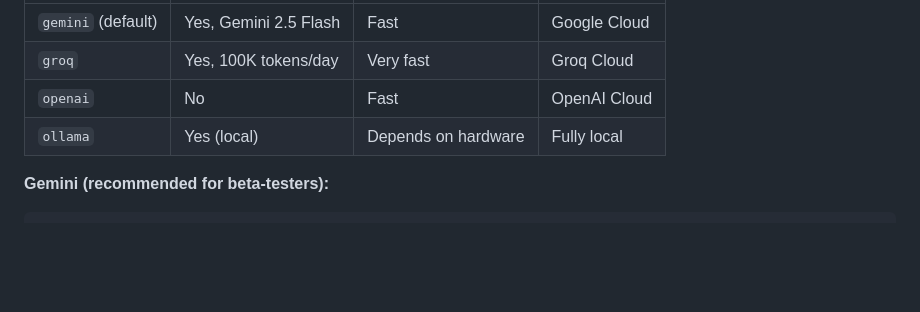
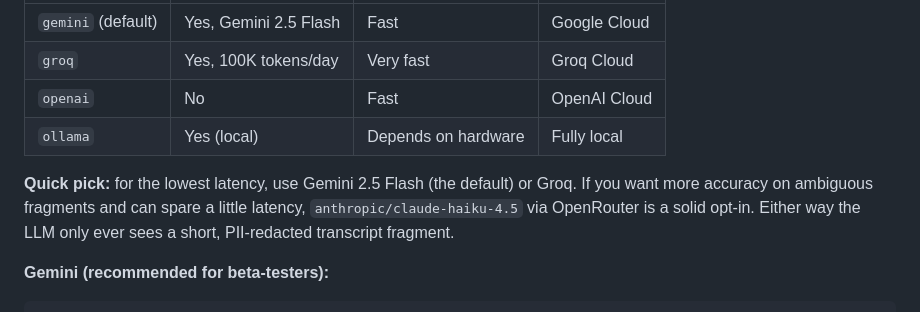
Before and after one commit to Vinix24/OnCue, a Markdown page: INSTALL.md, the part around the change. Rendered like a GitHub page; blank space fills up the shorter version.

Commit message:
docs(install): add quick-pick guidance for LLM latency vs accuracy
A one-line recommendation after the provider table: Gemini 2.5 Flash or
Groq for lowest latency, claude-haiku-4.5 via OpenRouter when accuracy
matters more than a little extra latency.

````diff
--- a/INSTALL.md
+++ b/INSTALL.md
@@ -242,6 +242,8 @@ OnCue uses an LLM only for pain-point confirmation (short transcript fragments,
 | `openai` | No | Fast | OpenAI Cloud |
 | `ollama` | Yes (local) | Depends on hardware | Fully local |
 
+**Quick pick:** for the lowest latency, use Gemini 2.5 Flash (the default) or Groq. If you want more accuracy on ambiguous fragments and can spare a little latency, `anthropic/claude-haiku-4.5` via OpenRouter is a solid opt-in. Either way the LLM only ever sees a short, PII-redacted transcript fragment.
+
 **Gemini (recommended for beta-testers):**
 ```env
 LLM_PROVIDER=gemini
````
